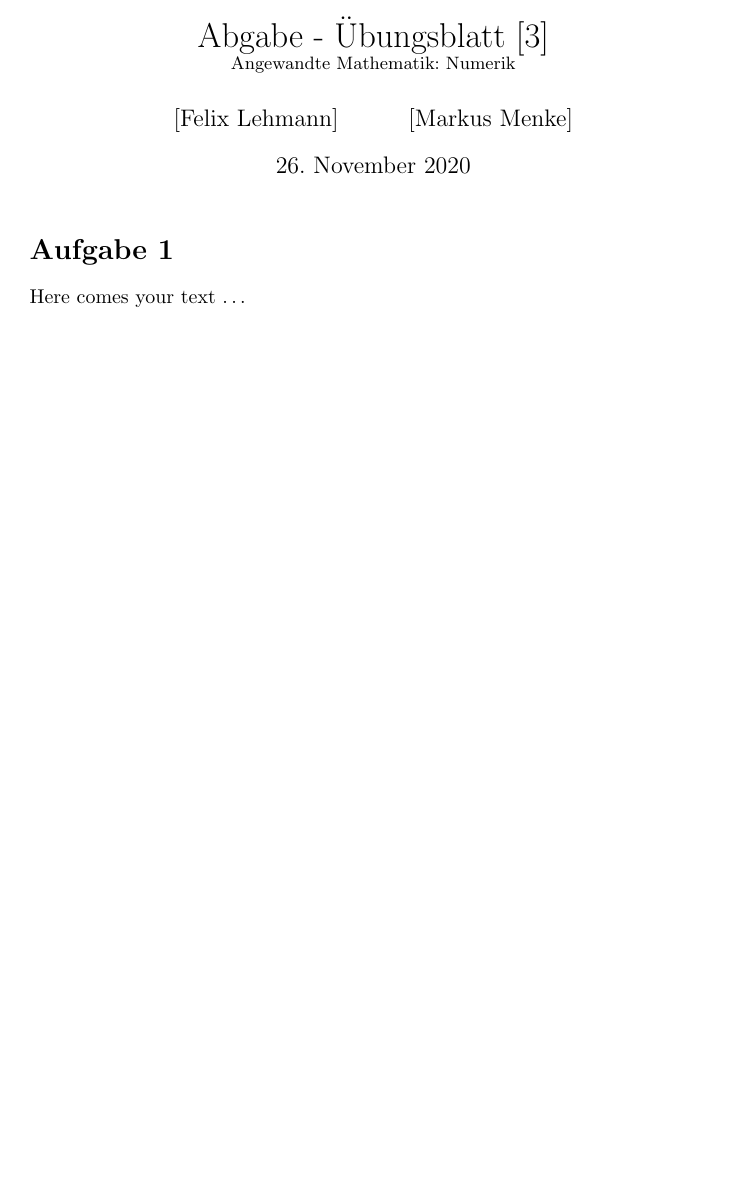
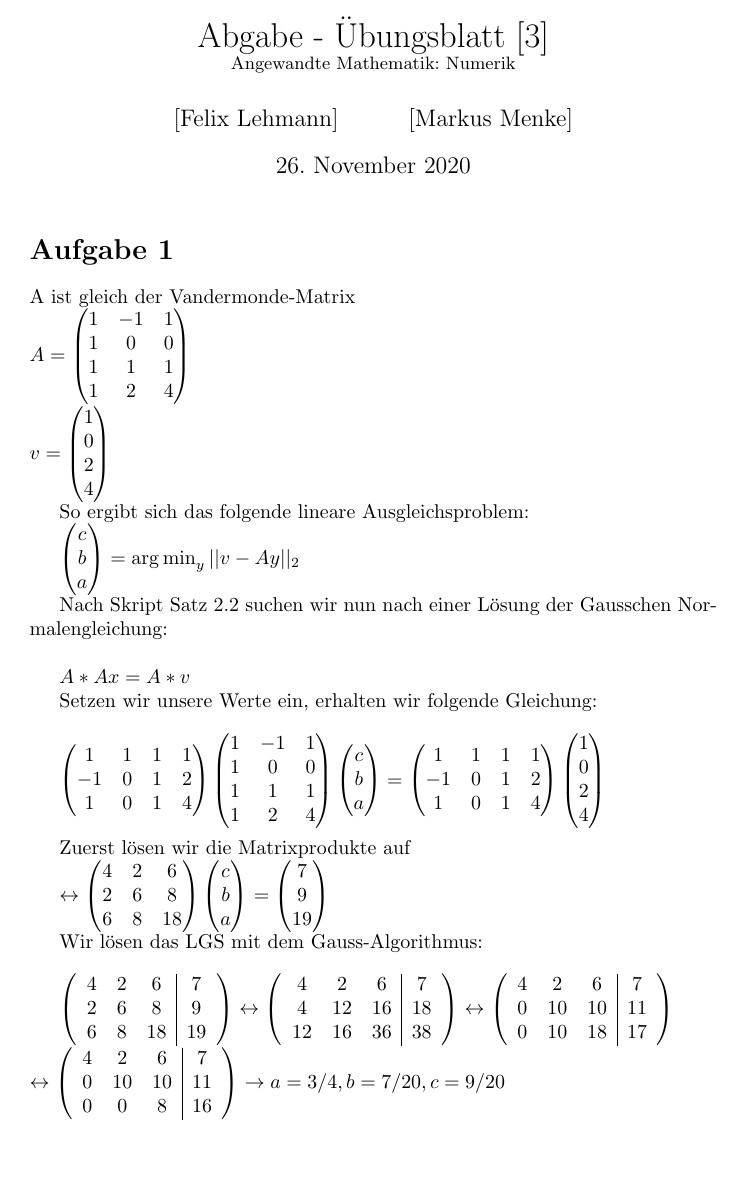
Before and after one commit to F-Lehmann/Numerik, a LaTeX document (Blatt3/AbgabeLehmannMenke.tex): part of the page before the commit and part of page 1 of 2 after it, cut so that both start at the same text, the shorter picture padded with empty space. Compiled offline with pdfLaTeX.

Commit message:
Aufgabe1
Neu hinzugefügt

```diff
--- a/Blatt3/AbgabeLehmannMenke.tex
+++ b/Blatt3/AbgabeLehmannMenke.tex
@@ -6,6 +6,9 @@
 \usepackage{amssymb}
 \usepackage{ngerman}
 \usepackage{listings}
+\usepackage{amsmath}
+
+\DeclareMathOperator*{\argmin}{arg\,min}
 
 % the document
 \begin{document}
@@ -19,7 +22,118 @@
 \maketitle
 
 \section*{Aufgabe 1}
-Here comes your text \ldots
+A ist gleich der Vandermonde-Matrix\\
+$A = \begin{pmatrix}
+ 1 & -1 & 1 \\
+ 1 & 0  & 0 \\
+ 1 & 1  & 1 \\
+ 1 & 2  & 4 \\
+\end{pmatrix}\\
+v = \begin{pmatrix}
+    1 \\
+    0 \\
+    2 \\
+    4 \\
+\end{pmatrix}$
+
+So ergibt sich das folgende lineare Ausgleichsproblem:
+
+$\begin{pmatrix}
+    c \\
+    b \\
+    a \\
+\end{pmatrix} = \argmin_y ||v-Ay||_2$
+
+Nach Skript Satz 2.2 suchen wir nun nach einer Lösung der Gausschen Normalengleichung: \\
+
+$A* Ax = A* v$
+
+Setzen wir unsere Werte ein, erhalten wir folgende Gleichung:\\
+
+$\begin{pmatrix}
+    1 & 1 & 1 & 1\\
+    -1 & 0  & 1 & 2\\
+    1 & 0  & 1 & 4 \\
+\end{pmatrix}
+\begin{pmatrix}
+    1 & -1 & 1 \\
+    1 & 0  & 0 \\
+    1 & 1  & 1 \\
+    1 & 2  & 4 \\
+   \end{pmatrix}
+   \begin{pmatrix}
+    c \\
+    b \\
+    a \\
+\end{pmatrix} =
+\begin{pmatrix}
+    1 & 1 & 1 & 1\\
+    -1 & 0  & 1 & 2\\
+    1 & 0  & 1 & 4 \\
+\end{pmatrix}
+\begin{pmatrix}
+    1 \\
+    0 \\
+    2 \\
+    4 \\
+\end{pmatrix}$  \\
+
+
+Zuerst lösen wir die Matrixprodukte auf
+
+$
+\leftrightarrow
+\begin{pmatrix}
+    4 & 2 & 6\\
+    2 & 6 & 8\\
+    6 & 8 & 18
+\end{pmatrix}
+\begin{pmatrix}
+    c \\
+    b \\
+    a \\
+\end{pmatrix}
+=
+\begin{pmatrix}
+    7 \\
+    9 \\
+    19 \\
+\end{pmatrix}
+$
+
+Wir lösen das LGS mit dem Gauss-Algorithmus:\\
+
+$
+\left(
+\begin{array}{ccc | c}
+    4 & 2 & 6 & 7\\
+    2 & 6 & 8 & 9\\
+    6 & 8 & 18 & 19
+\end{array}
+\right) \leftrightarrow
+\left(
+\begin{array}{ccc | c}
+    4 & 2 & 6 & 7\\
+    4 & 12 & 16 & 18\\
+    12 & 16 & 36 & 38
+\end{array}
+\right)  \leftrightarrow
+\left(
+\begin{array}{ccc | c}
+    4 & 2 & 6 & 7\\
+    0 & 10 & 10 & 11\\
+    0 & 10 & 18 & 17
+\end{array}
+\right)
+\\\leftrightarrow
+\left(
+\begin{array}{ccc | c}
+    4 & 2 & 6 & 7\\
+    0 & 10 & 10 & 11\\
+    0 & 0 & 8 & 16
+\end{array}
+\right) \rightarrow a = 3/4, b = 7/20, c = 9/20\\
+$
 
 \section*{Aufgabe 2}
 And some more text \ldots
```
Also changed, not shown: Blatt3/AbgabeLehmannMenke.pdf.
